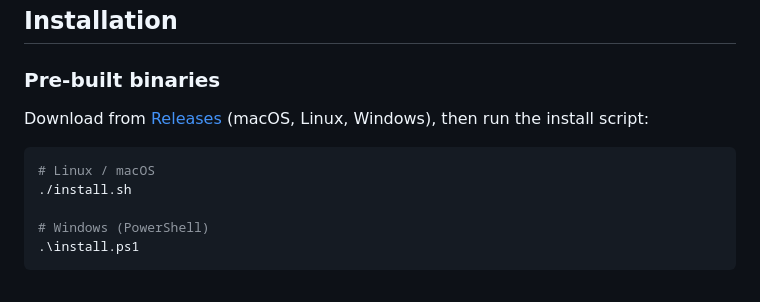
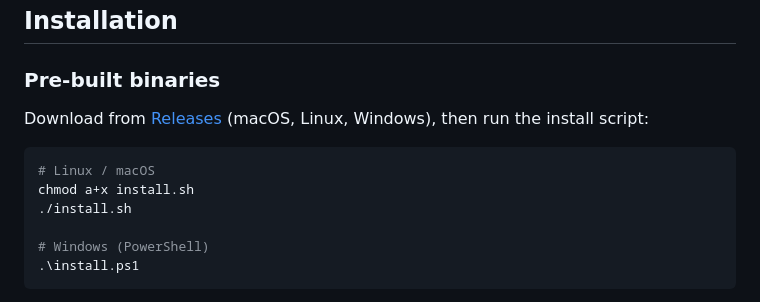
Before and after one commit to apology-is-policy/hyades, a Markdown page: README.md, the part around one of its changes. Rendered like a GitHub page.

````diff
--- a/README.md
+++ b/README.md
@@ -108,6 +108,7 @@ Download from [Releases](../../releases) (macOS, Linux, Windows), then run the i
 
 ```bash
 # Linux / macOS
+chmod a+x install.sh
 ./install.sh
 
 # Windows (PowerShell)
````
Also changed, not shown: other parts of README.md (+2 -2 lines).
